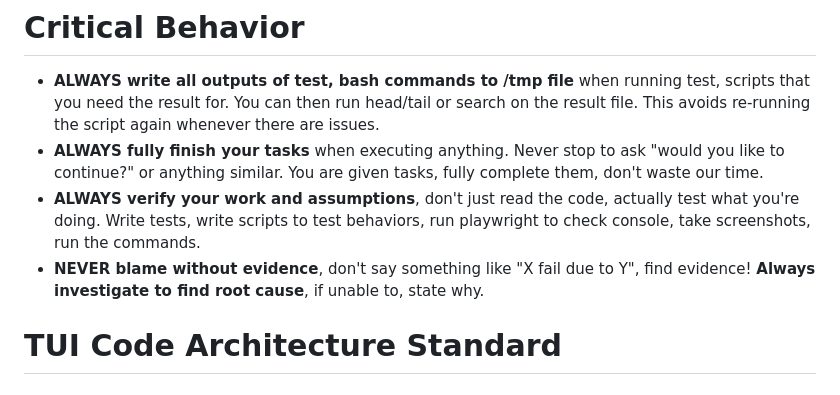
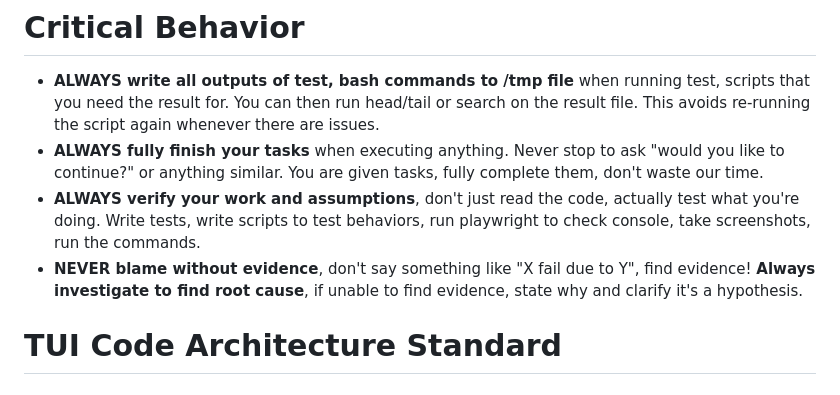
Before and after one commit to rickchristie/govner, a Markdown page: AGENTS.md, the part around the change. GitHub-like rendering.

Commit message:
Typo on agents instructions

```diff
--- a/AGENTS.md
+++ b/AGENTS.md
@@ -9,7 +9,7 @@ Govner is a collection of Go development tools.
 - **ALWAYS verify your work and assumptions**, don't just read the code, actually test what you're doing.
   Write tests, write scripts to test behaviors, run playwright to check console, take screenshots, run the commands.
 - **NEVER blame without evidence**, don't say something like "X fail due to Y", find evidence!
-  **Always investigate to find root cause**, if unable to, state why.
+  **Always investigate to find root cause**, if unable to find evidence, state why and clarify it's a hypothesis.
 
 # TUI Code Architecture Standard
 
```
Also changed, not shown: CLAUDE.md (+1 -1 lines).
